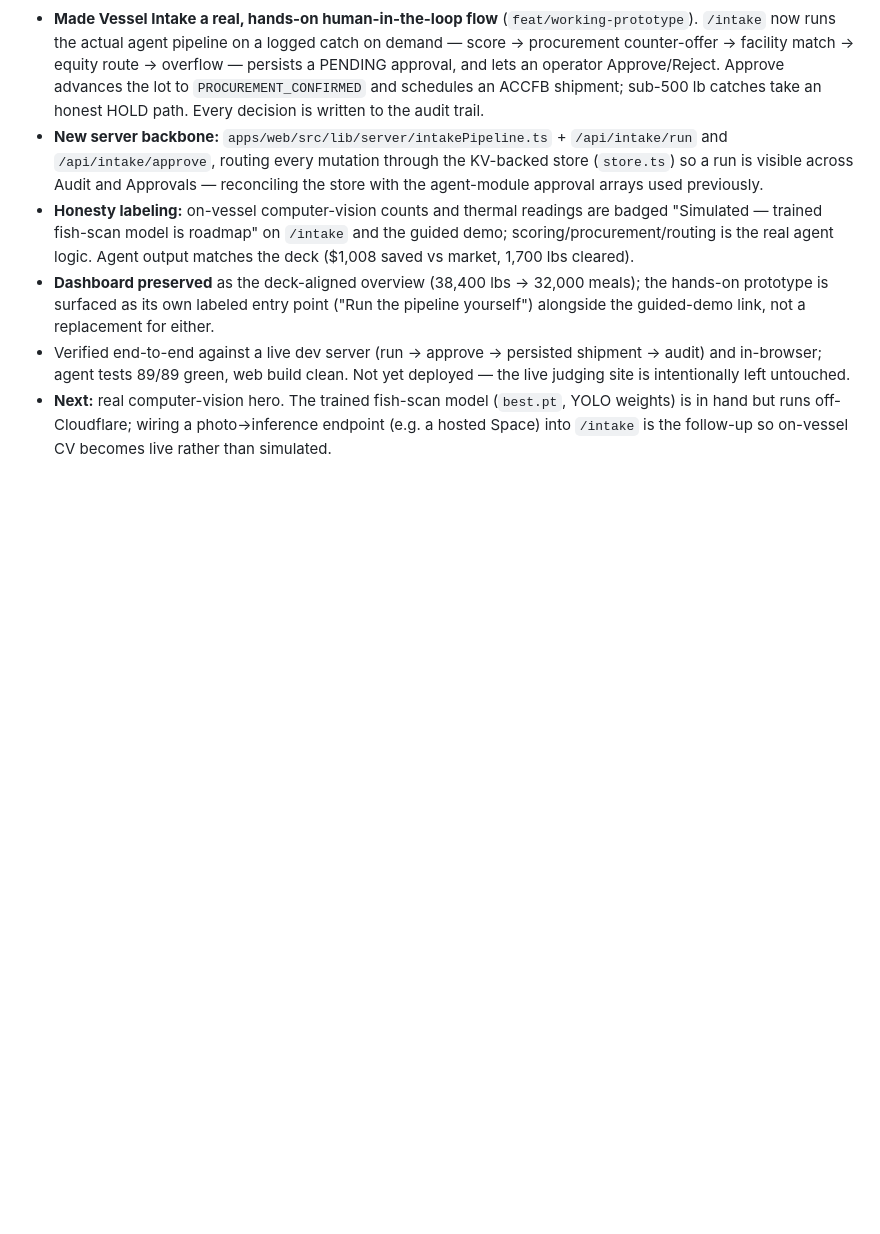
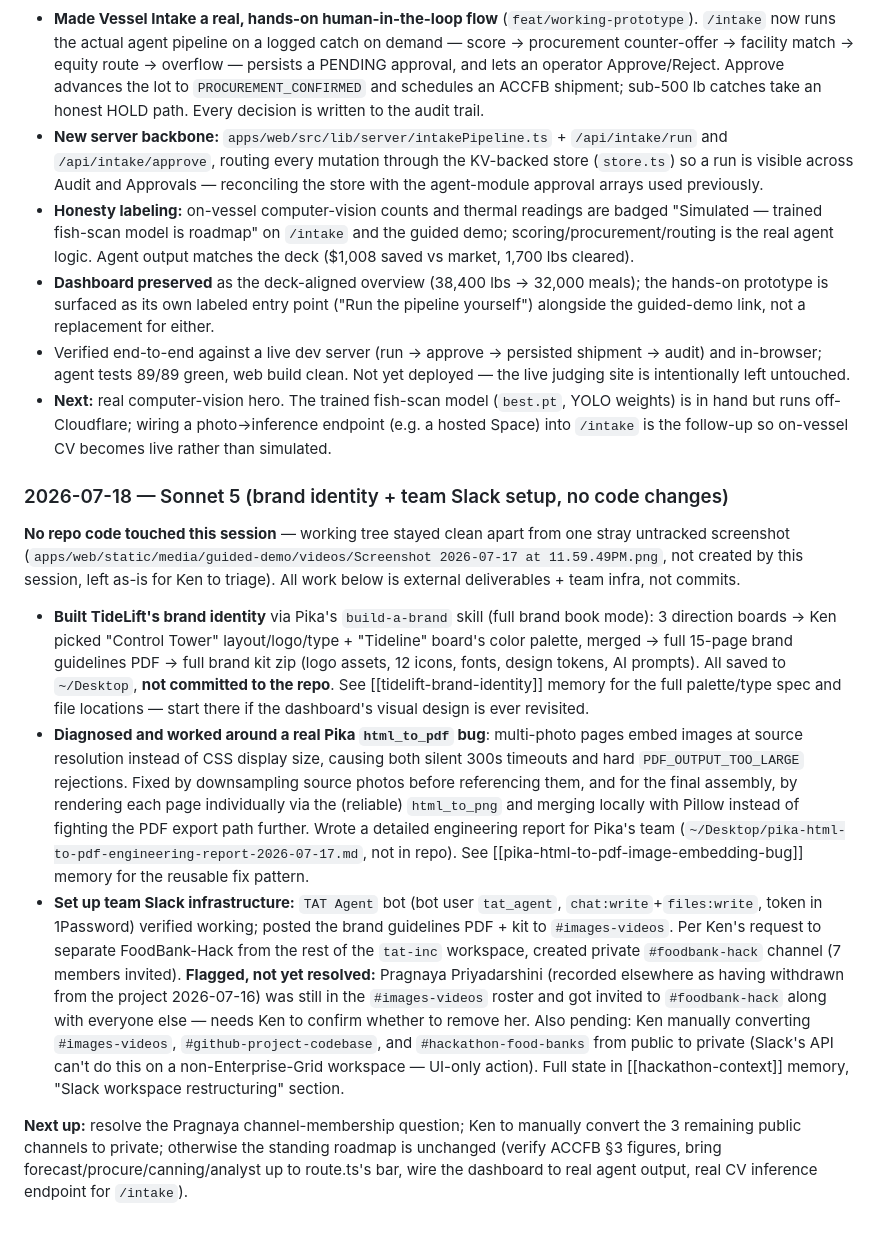
Before and after one commit to kenadams1990/FoodBank-Hack, a Markdown page: TASKS.md, the part around the change. Rendered like a GitHub page; blank space fills up the shorter version.

Commit message:
docs: log brand identity + Slack team setup session (no code changes)
Brand kit and Pika engineering report live on Desktop, not in repo.
Slack channel restructuring in progress, flagged open items for Ken.

Co-Authored-By: Claude <noreply@anthropic.com>

```diff
--- a/TASKS.md
+++ b/TASKS.md
@@ -127,3 +127,38 @@ docs/DEMO_SCRIPT.md for the intake-first story; verify ACCFB §3 figures if time
 - **Next:** real computer-vision hero. The trained fish-scan model (`best.pt`, YOLO weights) is in hand but
   runs off-Cloudflare; wiring a photo→inference endpoint (e.g. a hosted Space) into `/intake` is the follow-up
   so on-vessel CV becomes live rather than simulated.
+
+### 2026-07-18 — Sonnet 5 (brand identity + team Slack setup, no code changes)
+
+**No repo code touched this session** — working tree stayed clean apart from one stray untracked screenshot
+(`apps/web/static/media/guided-demo/videos/Screenshot 2026-07-17 at 11.59.49PM.png`, not created by this
+session, left as-is for Ken to triage). All work below is external deliverables + team infra, not commits.
+
+- **Built TideLift's brand identity** via Pika's `build-a-brand` skill (full brand book mode): 3 direction
+  boards → Ken picked "Control Tower" layout/logo/type + "Tideline" board's color palette, merged → full
+  15-page brand guidelines PDF → full brand kit zip (logo assets, 12 icons, fonts, design tokens, AI
+  prompts). All saved to `~/Desktop`, **not committed to the repo**. See [[tidelift-brand-identity]] memory
+  for the full palette/type spec and file locations — start there if the dashboard's visual design is ever
+  revisited.
+- **Diagnosed and worked around a real Pika `html_to_pdf` bug**: multi-photo pages embed images at source
+  resolution instead of CSS display size, causing both silent 300s timeouts and hard `PDF_OUTPUT_TOO_LARGE`
+  rejections. Fixed by downsampling source photos before referencing them, and for the final assembly, by
+  rendering each page individually via the (reliable) `html_to_png` and merging locally with Pillow instead of
+  fighting the PDF export path further. Wrote a detailed engineering report for Pika's team
+  (`~/Desktop/pika-html-to-pdf-engineering-report-2026-07-17.md`, not in repo). See
+  [[pika-html-to-pdf-image-embedding-bug]] memory for the reusable fix pattern.
+- **Set up team Slack infrastructure:** `TAT Agent` bot (bot user `tat_agent`, `chat:write`+`files:write`,
+  token in 1Password) verified working; posted the brand guidelines PDF + kit to `#images-videos`. Per Ken's
+  request to separate FoodBank-Hack from the rest of the `tat-inc` workspace, created private
+  `#foodbank-hack` channel (7 members invited). **Flagged, not yet resolved:** Pragnaya Priyadarshini
+  (recorded elsewhere as having withdrawn from the project 2026-07-16) was still in the `#images-videos`
+  roster and got invited to `#foodbank-hack` along with everyone else — needs Ken to confirm whether to
+  remove her. Also pending: Ken manually converting `#images-videos`, `#github-project-codebase`, and
+  `#hackathon-food-banks` from public to private (Slack's API can't do this on a non-Enterprise-Grid
+  workspace — UI-only action). Full state in [[hackathon-context]] memory, "Slack workspace restructuring"
+  section.
+
+**Next up:** resolve the Pragnaya channel-membership question; Ken to manually convert the 3 remaining public
+channels to private; otherwise the standing roadmap is unchanged (verify ACCFB §3 figures, bring
+forecast/procure/canning/analyst up to route.ts's bar, wire the dashboard to real agent output, real CV
+inference endpoint for `/intake`).
```
